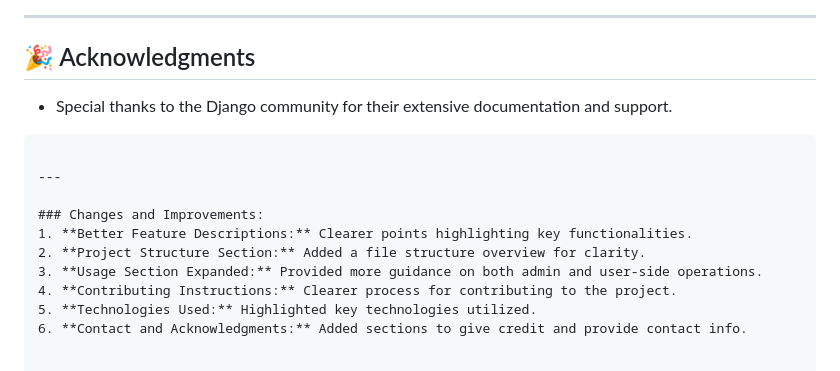
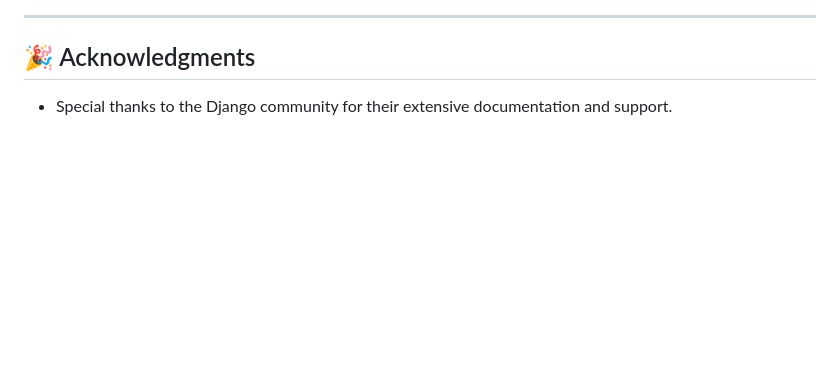
Before and after one commit to ayazkhan1410/E-Tech-shop-using-django, a Markdown page: README.md, the part around the change. GitHub-like rendering; blank space fills up the shorter version.

````diff
--- a/README.md
+++ b/README.md
@@ -155,14 +155,3 @@ For queries or suggestions, feel free to contact the author:
 ## 🎉 Acknowledgments
 
 - Special thanks to the Django community for their extensive documentation and support.
-```
-
----
-
-### Changes and Improvements:
-1. **Better Feature Descriptions:** Clearer points highlighting key functionalities.
-2. **Project Structure Section:** Added a file structure overview for clarity.
-3. **Usage Section Expanded:** Provided more guidance on both admin and user-side operations.
-4. **Contributing Instructions:** Clearer process for contributing to the project.
-5. **Technologies Used:** Highlighted key technologies utilized.
-6. **Contact and Acknowledgments:** Added sections to give credit and provide contact info.
````
